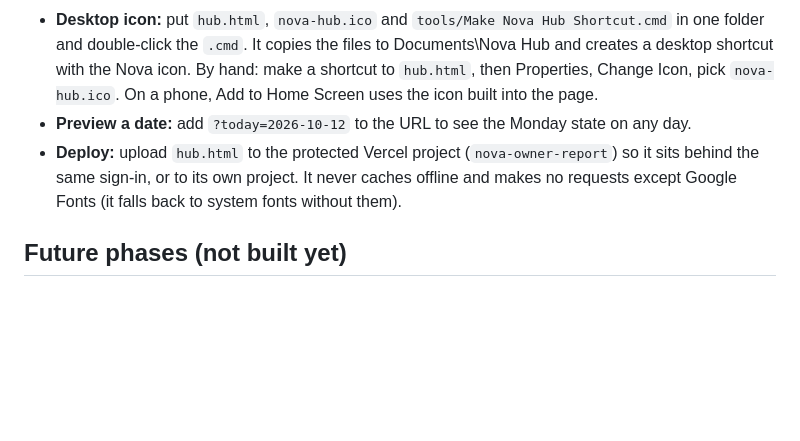
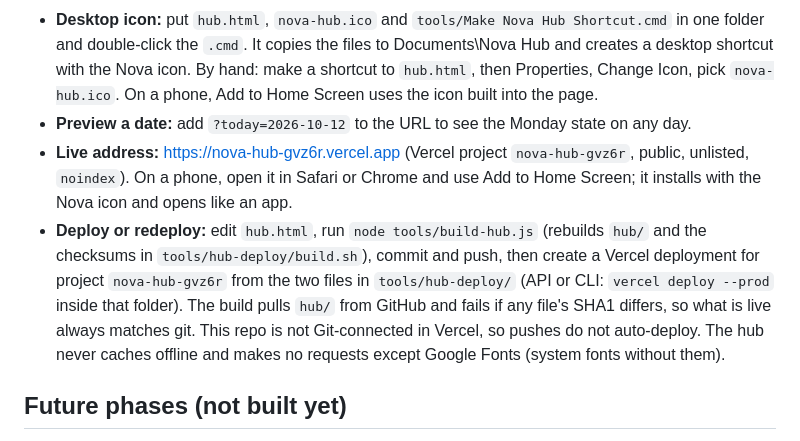
Before and after one commit to shanemichael631-code/READ-ME-, a Markdown page: README.md, the part around the change. GitHub-like rendering; blank space fills up the shorter version.

Commit message:
README: Nova Hub live address and redeploy steps
Co-Authored-By: Claude Fable 5.1 <noreply@anthropic.com>
Claude-Session: https://claude.ai/code/session_011KzviwtQEd9hLpxHBrXWes

```diff
--- a/README.md
+++ b/README.md
@@ -64,7 +64,8 @@ Data rules worth knowing: revenue is job totals (they include sales tax), parts
 - **What it does:** search filters links as you type (`/` focuses search, Enter opens the first match, Esc clears); star pins a link to the top row, saved per device; copy buttons copy a link to text to a customer; Light / Dark / System theme; a "New report today" marker on the Nova report every Monday; "Week of" and "Service week" computed from the device clock.
 - **Desktop icon:** put `hub.html`, `nova-hub.ico` and `tools/Make Nova Hub Shortcut.cmd` in one folder and double-click the `.cmd`. It copies the files to Documents\Nova Hub and creates a desktop shortcut with the Nova icon. By hand: make a shortcut to `hub.html`, then Properties, Change Icon, pick `nova-hub.ico`. On a phone, Add to Home Screen uses the icon built into the page.
 - **Preview a date:** add `?today=2026-10-12` to the URL to see the Monday state on any day.
-- **Deploy:** upload `hub.html` to the protected Vercel project (`nova-owner-report`) so it sits behind the same sign-in, or to its own project. It never caches offline and makes no requests except Google Fonts (it falls back to system fonts without them).
+- **Live address:** https://nova-hub-gvz6r.vercel.app (Vercel project `nova-hub-gvz6r`, public, unlisted, `noindex`). On a phone, open it in Safari or Chrome and use Add to Home Screen; it installs with the Nova icon and opens like an app.
+- **Deploy or redeploy:** edit `hub.html`, run `node tools/build-hub.js` (rebuilds `hub/` and the checksums in `tools/hub-deploy/build.sh`), commit and push, then create a Vercel deployment for project `nova-hub-gvz6r` from the two files in `tools/hub-deploy/` (API or CLI: `vercel deploy --prod` inside that folder). The build pulls `hub/` from GitHub and fails if any file's SHA1 differs, so what is live always matches git. This repo is not Git-connected in Vercel, so pushes do not auto-deploy. The hub never caches offline and makes no requests except Google Fonts (system fonts without them).
 
 ## Future phases (not built yet)
 
```
